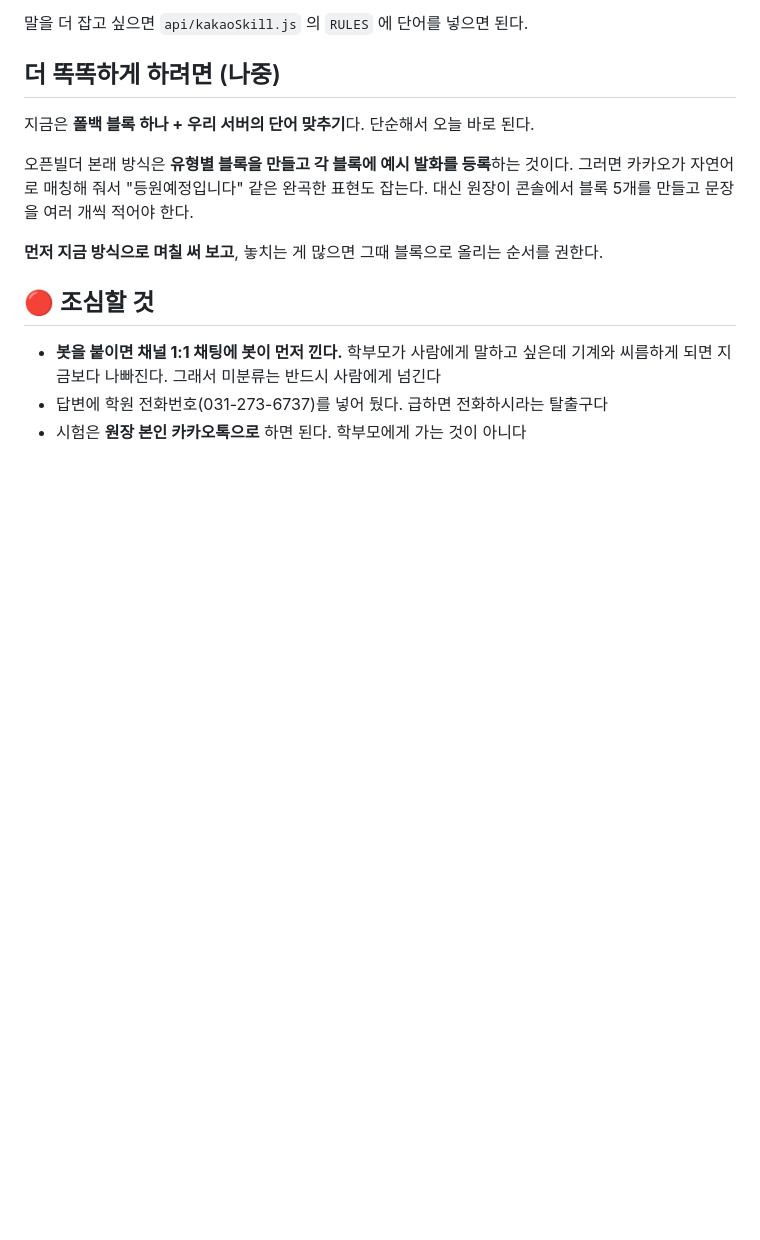
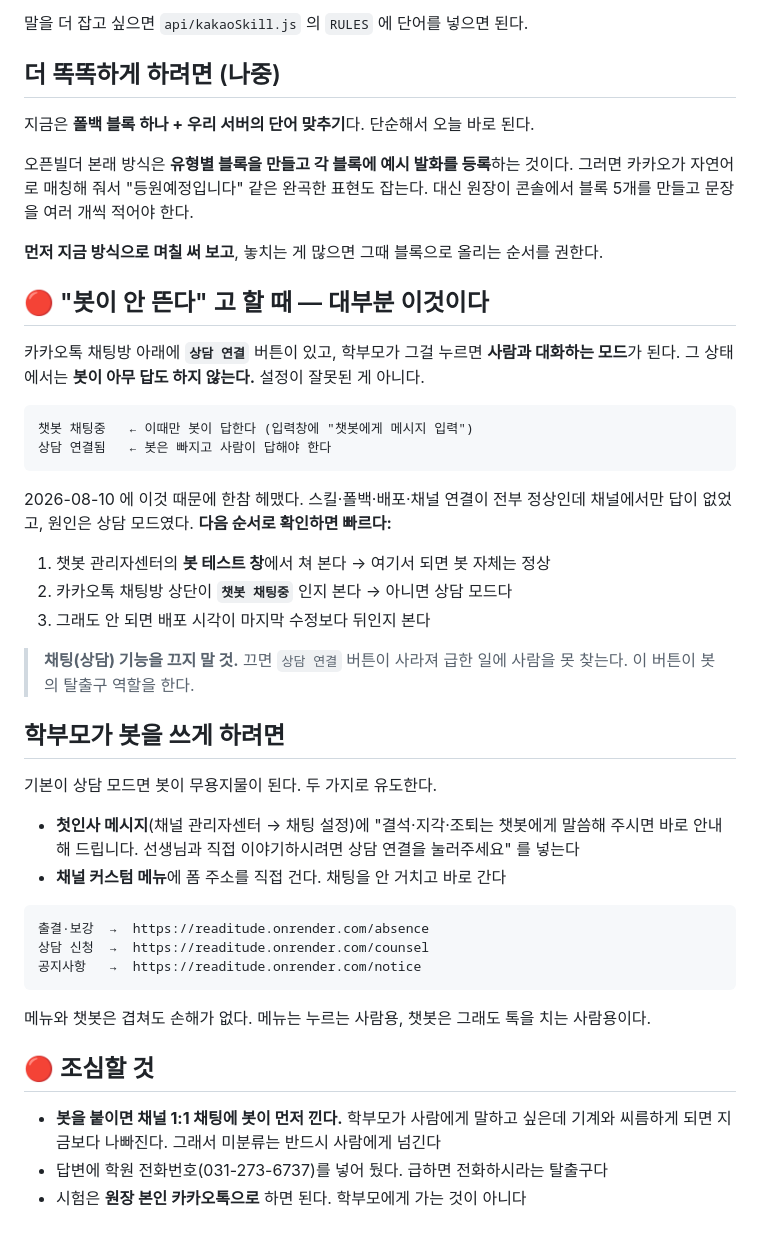
Before and after one commit to ytrdheather/academy-planner, a Markdown page: docs/카카오챗봇-연결.md, the part around the change. Drawn GitHub-style; blank space fills up the shorter version.

Commit message:
챗봇이 안 뜨는 진짜 이유를 문서에 남김
스킬·폴백·배포·채널 연결이 전부 정상인데 채널에서만 답이 없었다. 원인은
카카오톡 채팅방의 '상담 연결' 모드였다. 학부모가 그 버튼을 누르면 사람과
대화하는 모드가 되고 봇은 빠진다. 설정 문제가 아니다.

다음에 또 헤매지 않게 확인 순서를 적었다. 봇 테스트 창에서 되는지 → 채팅방
상단이 '챗봇 채팅중'인지 → 배포 시각이 마지막 수정보다 뒤인지.

채팅 기능을 끄지 말라고 못 박았다. 끄면 상담 연결 버튼이 사라져 급한 일에
사람을 못 찾는다. 이 버튼이 봇의 탈출구다.

기본이 상담 모드면 봇이 무용지물이 되므로, 첫인사 메시지로 유도하고 채널
커스텀 메뉴에 폼 주소를 직접 거는 방법도 같이 적었다.

Co-Authored-By: Claude Opus 5 <noreply@anthropic.com>

````diff
--- a/docs/카카오챗봇-연결.md
+++ b/docs/카카오챗봇-연결.md
@@ -97,6 +97,42 @@
 
 **먼저 지금 방식으로 며칠 써 보고**, 놓치는 게 많으면 그때 블록으로 올리는 순서를 권한다.
 
+## 🔴 "봇이 안 뜬다" 고 할 때 — 대부분 이것이다
+
+카카오톡 채팅방 아래에 **`상담 연결`** 버튼이 있고, 학부모가 그걸 누르면 **사람과 대화하는 모드**가 된다.
+그 상태에서는 **봇이 아무 답도 하지 않는다.** 설정이 잘못된 게 아니다.
+
+```
+챗봇 채팅중   ← 이때만 봇이 답한다 (입력창에 "챗봇에게 메시지 입력")
+상담 연결됨   ← 봇은 빠지고 사람이 답해야 한다
+```
+
+2026-08-10 에 이것 때문에 한참 헤맸다. 스킬·폴백·배포·채널 연결이 전부 정상인데
+채널에서만 답이 없었고, 원인은 상담 모드였다. **다음 순서로 확인하면 빠르다:**
+
+1. 챗봇 관리자센터의 **봇 테스트 창**에서 쳐 본다 → 여기서 되면 봇 자체는 정상
+2. 카카오톡 채팅방 상단이 **`챗봇 채팅중`** 인지 본다 → 아니면 상담 모드다
+3. 그래도 안 되면 배포 시각이 마지막 수정보다 뒤인지 본다
+
+> **채팅(상담) 기능을 끄지 말 것.** 끄면 `상담 연결` 버튼이 사라져 급한 일에 사람을 못 찾는다.
+> 이 버튼이 봇의 탈출구 역할을 한다.
+
+## 학부모가 봇을 쓰게 하려면
+
+기본이 상담 모드면 봇이 무용지물이 된다. 두 가지로 유도한다.
+
+- **첫인사 메시지**(채널 관리자센터 → 채팅 설정)에 "결석·지각·조퇴는 챗봇에게 말씀해 주시면
+  바로 안내해 드립니다. 선생님과 직접 이야기하시려면 상담 연결을 눌러주세요" 를 넣는다
+- **채널 커스텀 메뉴**에 폼 주소를 직접 건다. 채팅을 안 거치고 바로 간다
+
+```
+출결·보강  →  https://readitude.onrender.com/absence
+상담 신청  →  https://readitude.onrender.com/counsel
+공지사항   →  https://readitude.onrender.com/notice
+```
+
+메뉴와 챗봇은 겹쳐도 손해가 없다. 메뉴는 누르는 사람용, 챗봇은 그래도 톡을 치는 사람용이다.
+
 ## 🔴 조심할 것
 
 - **봇을 붙이면 채널 1:1 채팅에 봇이 먼저 낀다.** 학부모가 사람에게 말하고 싶은데
````
